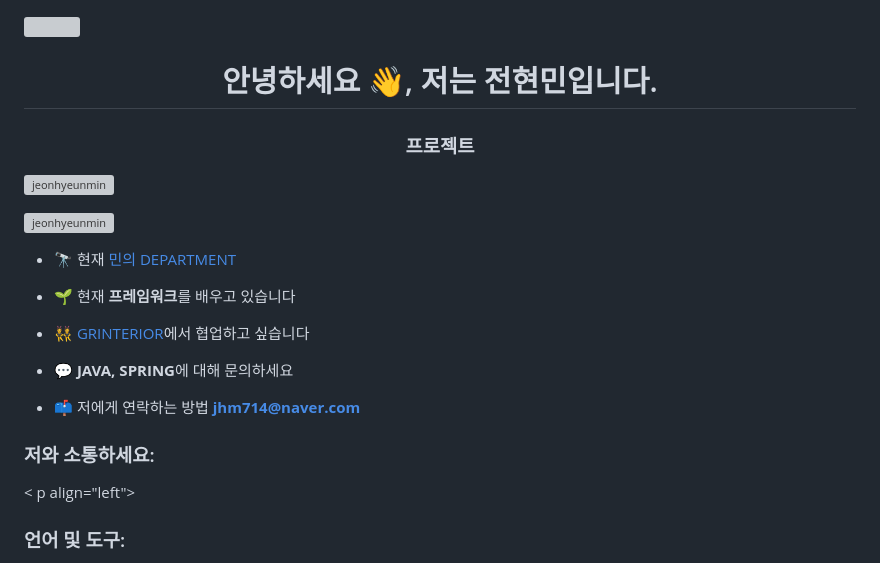
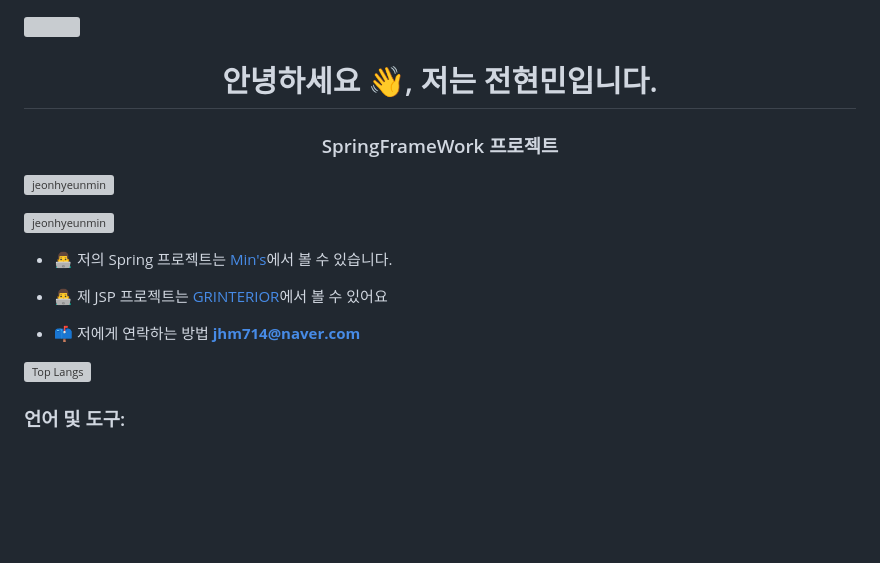
Before and after one commit to Jeonhyeunmin/SpringProject, a Markdown page: README.md, the part around the change printed below. Drawn GitHub-style; blank space fills up the shorter version; grey boxes are pictures that could not be loaded.

```diff
--- a/README.md
+++ b/README.md
@@ -1,25 +1,19 @@
 <img src="https://capsule-render.vercel.app/api?type=waving&color=BDBDC8&height=150&section=header" />
 
-
 <h1 align="center">안녕하세요 👋, 저는 전현민입니다.</h1>
-<h3 align="center">프로젝트</h3>
+<h3 align="center">SpringFrameWork 프로젝트</h3>
 
 <p align="left"> <img src="https://komarev.com/ghpvc/?username=jeonhyeunmin&label=Profile%20views&color=0e75b6&style=flat" alt="jeonhyeunmin" /> </p>
 
 <p align="left"> <a href="https://github.com/ryo-ma/github-profile-trophy"><img src="https://github-profile-trophy.vercel.app/?username=jeonhyeunmin" alt="jeonhyeunmin" /></a> </p>
 
-- 🔭 현재 [민의 DEPARTMENT](http://49.142.157.251:9090/javaGroupS6/)
+- 👨‍💻 저의 Spring 프로젝트는 [Min's](http://49.142.157.251:9090/javaGroupS6/)에서 볼 수 있습니다.
 
-- 🌱 현재 **프레임워크**를 배우고 있습니다
-
-- 👯 [GRINTERIOR](http://49.142.157.251:9090/javaGroupJ7/)에서 협업하고 싶습니다
-
-- 💬 **JAVA, SPRING**에 대해 문의하세요
+- 👨‍💻 제 JSP 프로젝트는 [GRINTERIOR](http://49.142.157.251:9090/javaGroupJ7/)에서 볼 수 있어요
 
 - 📫 저에게 연락하는 방법 **jhm714@naver.com**
 
-<h3 align="left">저와 소통하세요:</h3> <
-p align="left">
-</p>
+[![Top Langs](https://github-readme-stats.vercel.app/api/top-langs/?username=Jeonhyeunmin)](https://github.com/anuraghazra/github-readme-stats)
+
 
 <h3 align="left">언어 및 도구:</h3>
```
Also changed, not shown: other parts of README.md (+1 -7 lines).
